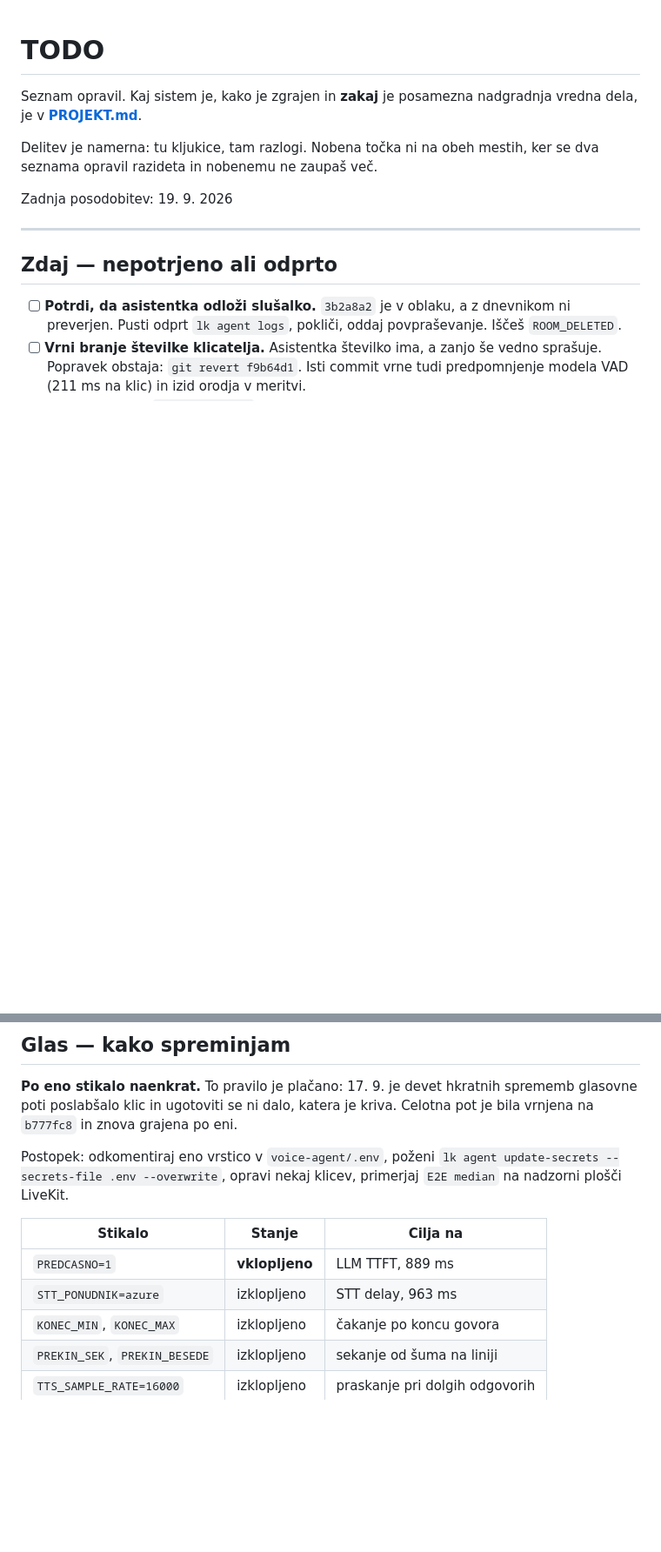
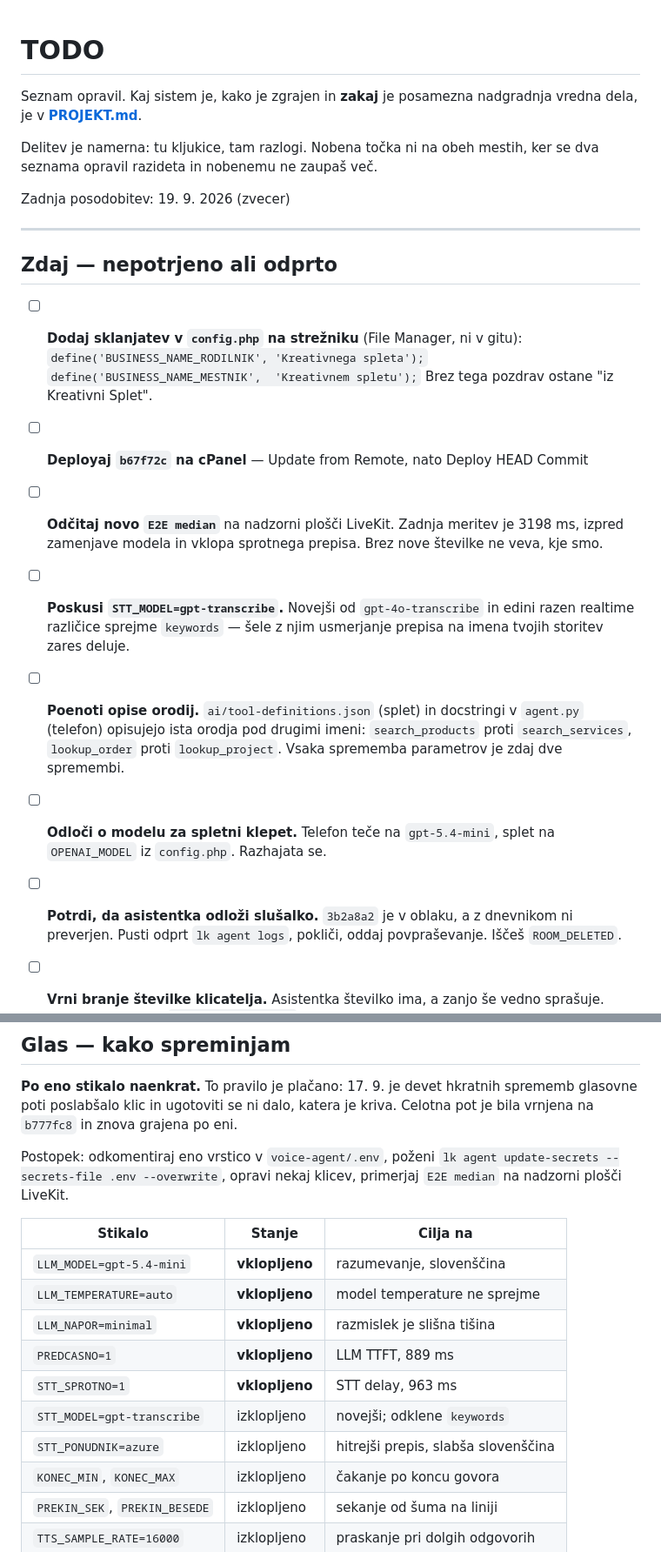
Before and after one commit to kosokroso/tatjana_ai, a Markdown page: TODO.md, 2 parts joined by grey strips. Shown at 87% size. Rendered like a GitHub page; blank space fills up the shorter version.

```diff
--- a/TODO.md
+++ b/TODO.md
@@ -6,11 +6,29 @@ nadgradnja vredna dela, je v **[PROJEKT.md](PROJEKT.md)**.
 Delitev je namerna: tu kljukice, tam razlogi. Nobena točka ni na obeh mestih,
 ker se dva seznama opravil razideta in nobenemu ne zaupaš več.
 
-Zadnja posodobitev: 19. 9. 2026
+Zadnja posodobitev: 19. 9. 2026 (zvecer)
 
 ---
 
 ## Zdaj — nepotrjeno ali odprto
+
+- [ ] **Dodaj sklanjatev v `config.php` na strežniku** (File Manager, ni v gitu):
+      `define('BUSINESS_NAME_RODILNIK', 'Kreativnega spleta');`
+      `define('BUSINESS_NAME_MESTNIK',  'Kreativnem spletu');`
+      Brez tega pozdrav ostane "iz Kreativni Splet".
+- [ ] **Deployaj `b67f72c` na cPanel** — Update from Remote, nato Deploy HEAD Commit
+- [ ] **Odčitaj novo `E2E median`** na nadzorni plošči LiveKit. Zadnja meritev je
+      3198 ms, izpred zamenjave modela in vklopa sprotnega prepisa. Brez nove
+      številke ne veva, kje smo.
+- [ ] **Poskusi `STT_MODEL=gpt-transcribe`.** Novejši od `gpt-4o-transcribe` in
+      edini razen realtime različice sprejme `keywords` — šele z njim usmerjanje
+      prepisa na imena tvojih storitev zares deluje.
+- [ ] **Poenoti opise orodij.** `ai/tool-definitions.json` (splet) in docstringi v
+      `agent.py` (telefon) opisujejo ista orodja pod drugimi imeni:
+      `search_products` proti `search_services`, `lookup_order` proti
+      `lookup_project`. Vsaka sprememba parametrov je zdaj dve spremembi.
+- [ ] **Odloči o modelu za spletni klepet.** Telefon teče na `gpt-5.4-mini`,
+      splet na `OPENAI_MODEL` iz `config.php`. Razhajata se.
 
 - [ ] **Potrdi, da asistentka odloži slušalko.** `3b2a8a2` je v oblaku, a z
       dnevnikom ni preverjen. Pusti odprt `lk agent logs`, pokliči, oddaj
@@ -85,8 +103,13 @@ primerjaj `E2E median` na nadzorni plošči LiveKit.
 
 | Stikalo | Stanje | Cilja na |
 |---|---|---|
+| `LLM_MODEL=gpt-5.4-mini` | **vklopljeno** | razumevanje, slovenščina |
+| `LLM_TEMPERATURE=auto` | **vklopljeno** | model temperature ne sprejme |
+| `LLM_NAPOR=minimal` | **vklopljeno** | razmislek je slišna tišina |
 | `PREDCASNO=1` | **vklopljeno** | LLM TTFT, 889 ms |
-| `STT_PONUDNIK=azure` | izklopljeno | STT delay, 963 ms |
+| `STT_SPROTNO=1` | **vklopljeno** | STT delay, 963 ms |
+| `STT_MODEL=gpt-transcribe` | izklopljeno | novejši; odklene `keywords` |
+| `STT_PONUDNIK=azure` | izklopljeno | hitrejši prepis, slabša slovenščina |
 | `KONEC_MIN`, `KONEC_MAX` | izklopljeno | čakanje po koncu govora |
 | `PREKIN_SEK`, `PREKIN_BESEDE` | izklopljeno | sekanje od šuma na liniji |
 | `TTS_SAMPLE_RATE=16000` | izklopljeno | praskanje pri dolgih odgovorih |
```
Also changed, not shown: PROJEKT.md (+35 -26 lines).
